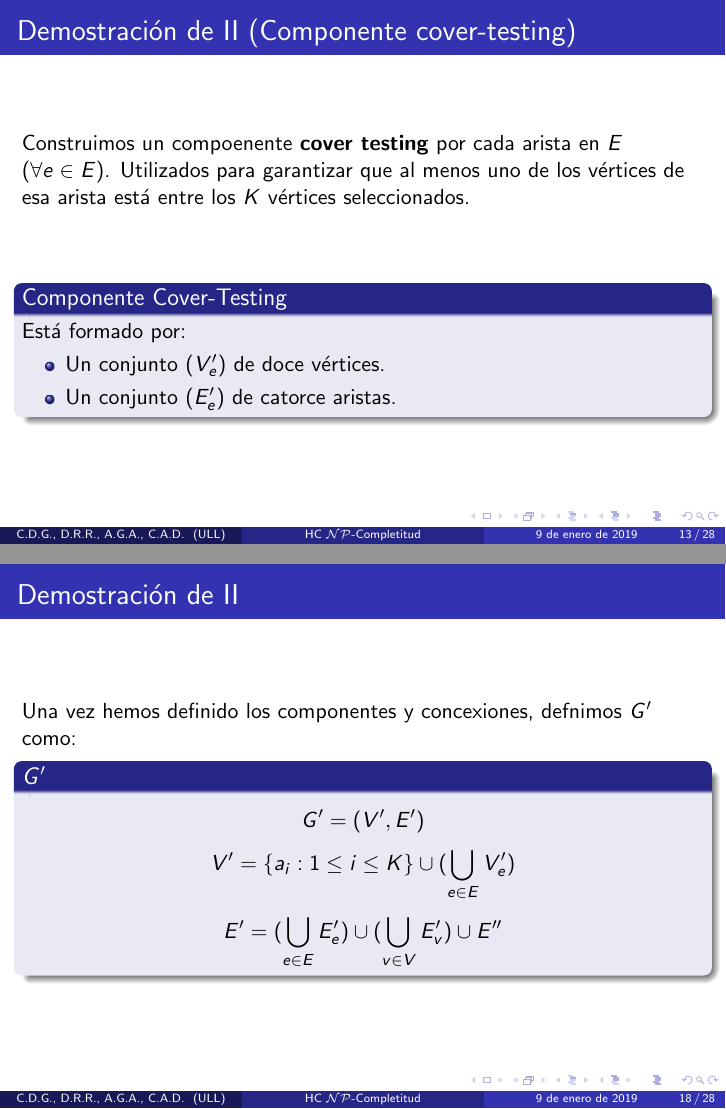
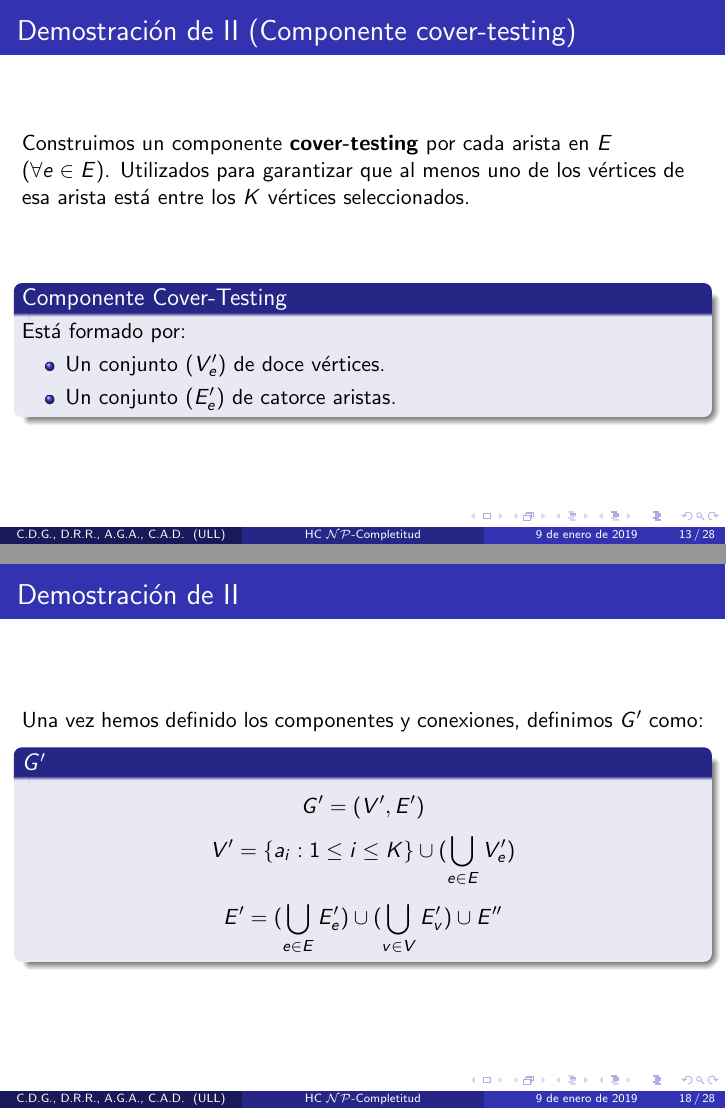
Before and after one commit to alu0101337760/HC_2223, LaTeX slides (report/tex/presentation.tex): pages 14 and 19 of 29, joined at a grey line. Compiled offline with pdfLaTeX.

Commit message:
Ref: some faults corrected

```diff
--- a/report/tex/presentation.tex
+++ b/report/tex/presentation.tex
@@ -195,9 +194,9 @@
     \[\{a_i : 1 \le i \le K \}\]
 \end{frame}
 
-\subsubsection{cover-testing}
+\subsubsection{Componentes cover-testing}
 \begin{frame}{Demostración de II (Componente cover-testing)}
-    Construimos un compoenente \textbf{cover testing} por cada arista en $E$ ($\forall e \in E$).
+    Construimos un componente \textbf{cover-testing} por cada arista en $E$ ($\forall e \in E$).
     Utilizados para garantizar que al menos uno de los vértices de esa arista está entre
     los $K$ vértices seleccionados.\\
     \vfill
@@ -282,9 +281,8 @@
     \[E'' = \{\{a_i, (v,e_{v[1], 1})\},\{a_i, (v,e_{v[deg(v)]}, 6)\} : 1 \le i \le K, v \in V \}\]
 \end{frame}
 
-\subsubsection{Prueba}
 \begin{frame}{Demostración de II}
-    Una vez hemos definido los componentes y concexiones, defnimos $G'$ como:
+    Una vez hemos definido los componentes y conexiones, definimos $G'$ como:
     \begin{block}{$G'$}
         \[G' = (V', E')\]
         \[V' = \{a_i : 1 \le i \le K\} \cup (\bigcup_{e \in E} V'_e)\]
```
Also changed, not shown: report/pdf/Hamiltonian_Circuit_Presentation.pdf, report/tex/presentation.tex (11 more changed lines).
